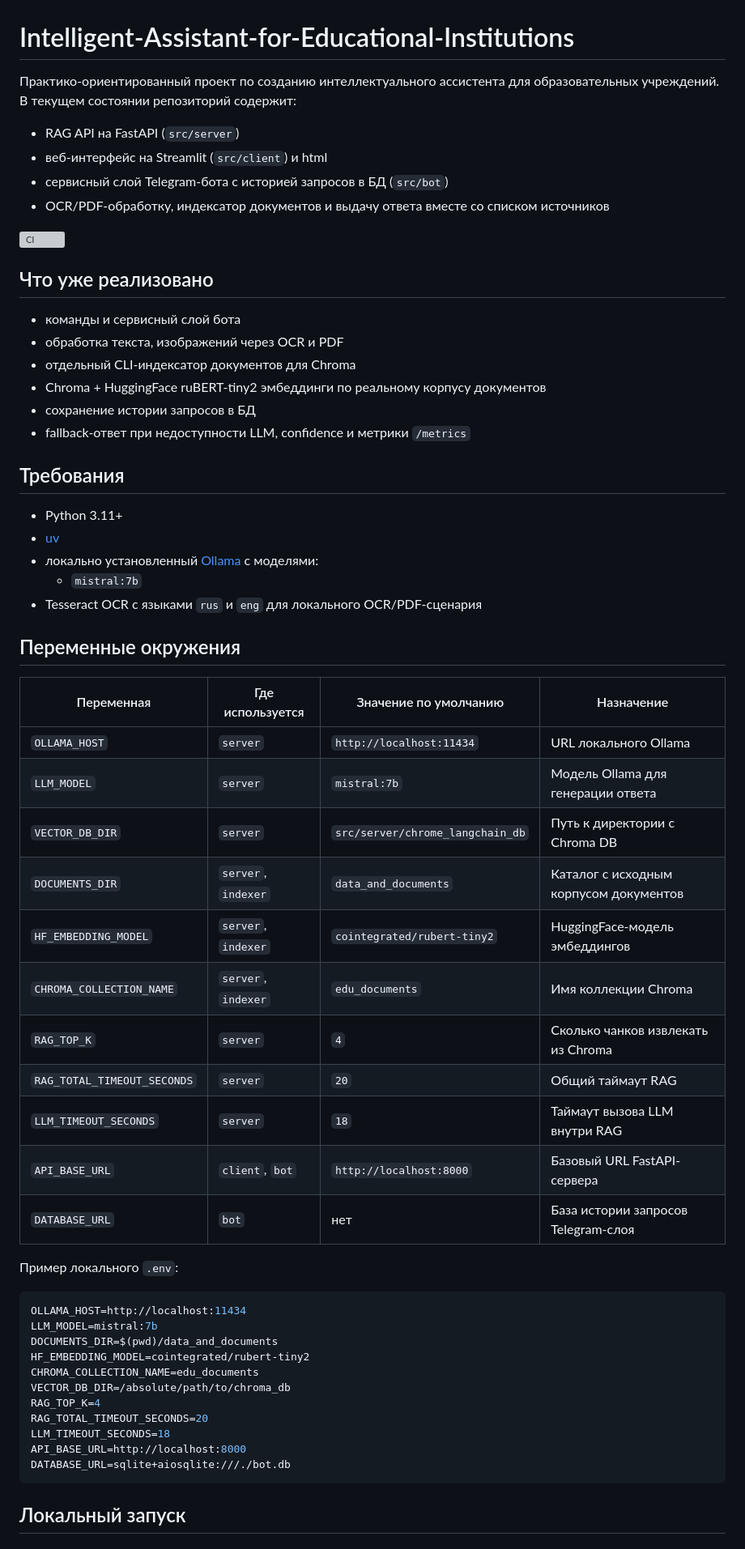
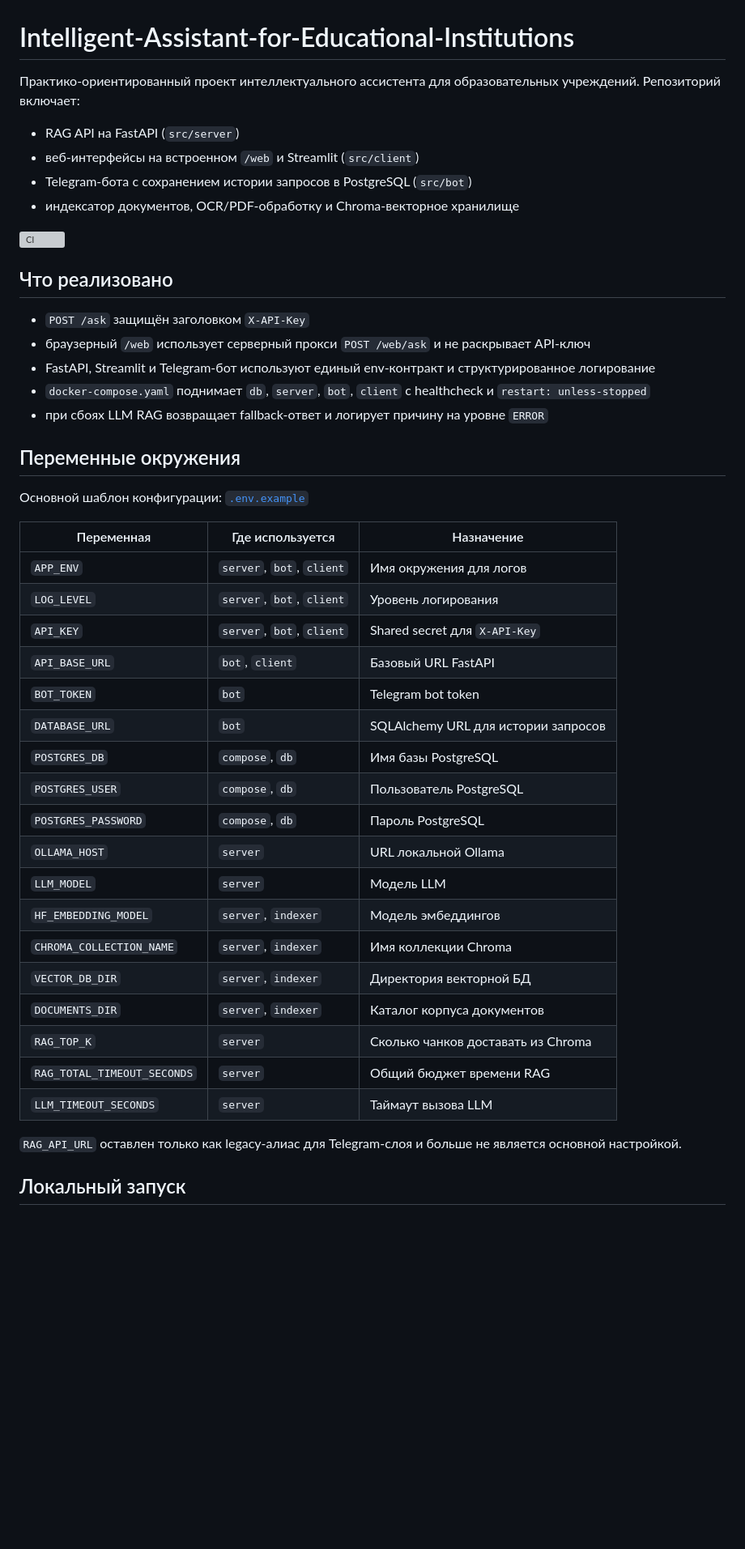
Before and after one commit to krevetka-is-afk/Intelligent-Assistant-for-Educational-Institutions, a Markdown page: README.md, the part around one of its changes. Shown at 81% size. Drawn GitHub-style; blank space fills up the shorter version; grey boxes are pictures that could not be loaded.

````diff
--- a/README.md
+++ b/README.md
@@ -1,62 +1,48 @@
 # Intelligent-Assistant-for-Educational-Institutions
 
-Практико-ориентированный проект по созданию интеллектуального ассистента для образовательных учреждений. В текущем состоянии репозиторий содержит:
+Практико-ориентированный проект интеллектуального ассистента для образовательных учреждений. Репозиторий включает:
 
 - RAG API на FastAPI (`src/server`)
-- веб-интерфейс на Streamlit (`src/client`) и html
-- сервисный слой Telegram-бота с историей запросов в БД (`src/bot`)
-- OCR/PDF-обработку, индексатор документов и выдачу ответа вместе со списком источников
+- веб-интерфейсы на встроенном `/web` и Streamlit (`src/client`)
+- Telegram-бота с сохранением истории запросов в PostgreSQL (`src/bot`)
+- индексатор документов, OCR/PDF-обработку и Chroma-векторное хранилище
 
 ![CI](https://github.com/krevetka-is-afk/Intelligent-Assistant-for-Educational-Institutions/actions/workflows/ci.yml/badge.svg)
 
-## Что уже реализовано
+## Что реализовано
 
-- команды и сервисный слой бота
-- обработка текста, изображений через OCR и PDF
-- отдельный CLI-индексатор документов для Chroma
-- Chroma + HuggingFace ruBERT-tiny2 эмбеддинги по реальному корпусу документов
-- сохранение истории запросов в БД
-- fallback-ответ при недоступности LLM, confidence и метрики `/metrics`
-
-## Требования
-
-- Python 3.11+
-- [uv](https://docs.astral.sh/uv/)
-- локально установленный [Ollama](https://ollama.com/) с моделями:
-  - `mistral:7b`
-- Tesseract OCR с языками `rus` и `eng` для локального OCR/PDF-сценария
+- `POST /ask` защищён заголовком `X-API-Key`
+- браузерный `/web` использует серверный прокси `POST /web/ask` и не раскрывает API-ключ
+- FastAPI, Streamlit и Telegram-бот используют единый env-контракт и структурированное логирование
+- `docker-compose.yaml` поднимает `db`, `server`, `bot`, `client` с healthcheck и `restart: unless-stopped`
+- при сбоях LLM RAG возвращает fallback-ответ и логирует причину на уровне `ERROR`
 
 ## Переменные окружения
 
-| Переменная | Где используется | Значение по умолчанию | Назначение |
-| --- | --- | --- | --- |
-| `OLLAMA_HOST` | `server` | `http://localhost:11434` | URL локального Ollama |
-| `LLM_MODEL` | `server` | `mistral:7b` | Модель Ollama для генерации ответа |
-| `VECTOR_DB_DIR` | `server` | `src/server/chrome_langchain_db` | Путь к директории с Chroma DB |
-| `DOCUMENTS_DIR` | `server`, `indexer` | `data_and_documents` | Каталог с исходным корпусом документов |
-| `HF_EMBEDDING_MODEL` | `server`, `indexer` | `cointegrated/rubert-tiny2` | HuggingFace-модель эмбеддингов |
-| `CHROMA_COLLECTION_NAME` | `server`, `indexer` | `edu_documents` | Имя коллекции Chroma |
-| `RAG_TOP_K` | `server` | `4` | Сколько чанков извлекать из Chroma |
-| `RAG_TOTAL_TIMEOUT_SECONDS` | `server` | `20` | Общий таймаут RAG |
-| `LLM_TIMEOUT_SECONDS` | `server` | `18` | Таймаут вызова LLM внутри RAG |
-| `API_BASE_URL` | `client`, `bot` | `http://localhost:8000` | Базовый URL FastAPI-сервера |
-| `DATABASE_URL` | `bot` | нет | База истории запросов Telegram-слоя |
+Основной шаблон конфигурации: [`.env.example`](.env.example)
 
-Пример локального `.env`:
+| Переменная | Где используется | Назначение |
+| --- | --- | --- |
+| `APP_ENV` | `server`, `bot`, `client` | Имя окружения для логов |
+| `LOG_LEVEL` | `server`, `bot`, `client` | Уровень логирования |
+| `API_KEY` | `server`, `bot`, `client` | Shared secret для `X-API-Key` |
+| `API_BASE_URL` | `bot`, `client` | Базовый URL FastAPI |
+| `BOT_TOKEN` | `bot` | Telegram bot token |
+| `DATABASE_URL` | `bot` | SQLAlchemy URL для истории запросов |
+| `POSTGRES_DB` | `compose`, `db` | Имя базы PostgreSQL |
+| `POSTGRES_USER` | `compose`, `db` | Пользователь PostgreSQL |
+| `POSTGRES_PASSWORD` | `compose`, `db` | Пароль PostgreSQL |
+| `OLLAMA_HOST` | `server` | URL локальной Ollama |
+| `LLM_MODEL` | `server` | Модель LLM |
+| `HF_EMBEDDING_MODEL` | `server`, `indexer` | Модель эмбеддингов |
+| `CHROMA_COLLECTION_NAME` | `server`, `indexer` | Имя коллекции Chroma |
+| `VECTOR_DB_DIR` | `server`, `indexer` | Директория векторной БД |
+| `DOCUMENTS_DIR` | `server`, `indexer` | Каталог корпуса документов |
+| `RAG_TOP_K` | `server` | Сколько чанков доставать из Chroma |
+| `RAG_TOTAL_TIMEOUT_SECONDS` | `server` | Общий бюджет времени RAG |
+| `LLM_TIMEOUT_SECONDS` | `server` | Таймаут вызова LLM |
 
-```env
-OLLAMA_HOST=http://localhost:11434
-LLM_MODEL=mistral:7b
-DOCUMENTS_DIR=$(pwd)/data_and_documents
-HF_EMBEDDING_MODEL=cointegrated/rubert-tiny2
-CHROMA_COLLECTION_NAME=edu_documents
-VECTOR_DB_DIR=/absolute/path/to/chroma_db
-RAG_TOP_K=4
-RAG_TOTAL_TIMEOUT_SECONDS=20
-LLM_TIMEOUT_SECONDS=18
-API_BASE_URL=http://localhost:8000
-DATABASE_URL=sqlite+aiosqlite:///./bot.db
-```
+`RAG_API_URL` оставлен только как legacy-алиас для Telegram-слоя и больше не является основной настройкой.
 
 ## Локальный запуск
 
````
Also changed, not shown: other parts of README.md (+55 -49 lines).
